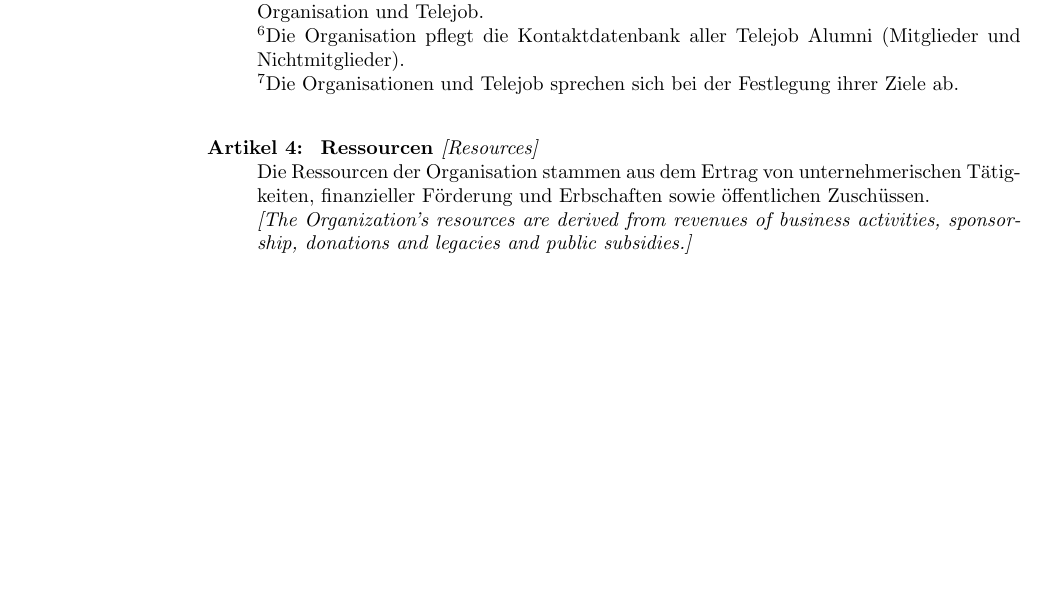
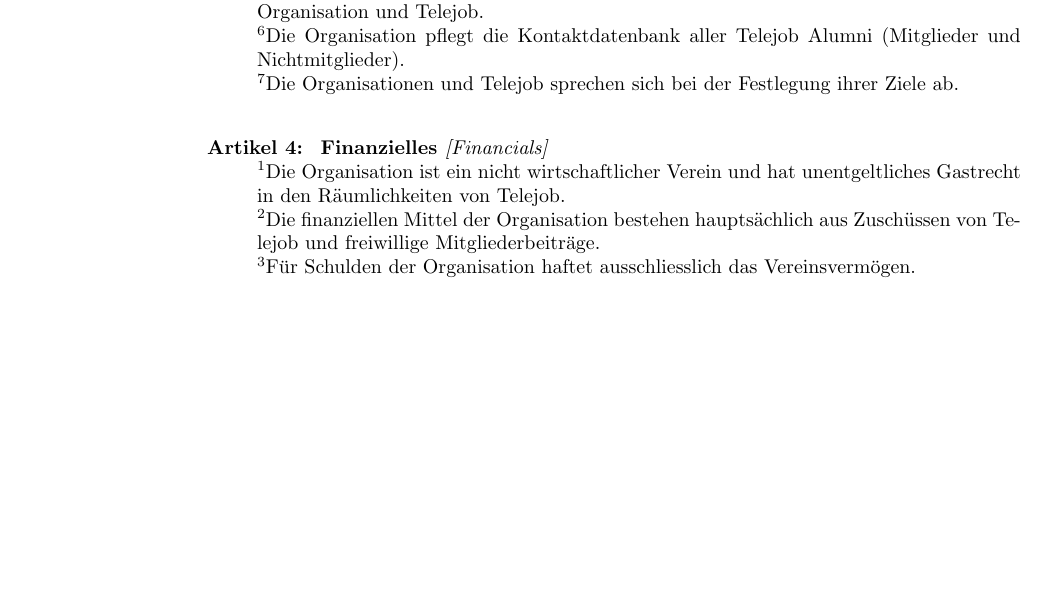
Before and after one commit to ETH-Telejob/TelejobAlumniAssociationBylaws, a LaTeX document (TelejobAlumniAssociationBylaws.tex): part of page 1 of 9, cut so that both start at the same text. Compiled offline with pdfLaTeX.

Commit message:
Update TelejobAlumniAssociationBylaws.tex
Update financials

```diff
--- a/TelejobAlumniAssociationBylaws.tex
+++ b/TelejobAlumniAssociationBylaws.tex
@@ -139,9 +139,14 @@
 % $^{2}$The Organization fosters the culture of entrepreneurship, voluntary business activity and technical excellence within ETH's academic community.\\
 % $^{3}$The Organization seeks to attract and develop members interested in voluntary business activities by providing a corporate platform focusing on utilizing novel technologies and member education.]}
 
-\item {\bf Ressourcen {\it[Resources]}}\\
-Die Ressourcen der Organisation stammen aus dem Ertrag von unternehmerischen T"atigkeiten, finanzieller F"orderung und Erbschaften sowie "offentlichen Zusch"ussen.\\
-{\it[The Organization's resources are derived from revenues of business activities, sponsorship, donations and legacies and public subsidies.]}
+\item {\bf Finanzielles {\it[Financials]}}\\
+$^{1}$Die Organisation ist ein nicht wirtschaftlicher Verein und hat unentgeltliches Gastrecht in den R\"aumlichkeiten von Telejob.\\
+$^{2}$Die finanziellen Mittel der Organisation bestehen haupts\"achlich aus Zusch\"ussen von Telejob und freiwillige Mitgliederbeitr\"age.\\
+$^{3}$F\"ur Schulden der Organisation haftet ausschliesslich das Vereinsverm\"ogen.\\
+
+% Die Ressourcen der Organisation stammen haupts\"achlich aus Zusch\"ussen von Telejob.
+% Die Ressourcen der Organisation stammen aus dem Ertrag von unternehmerischen T"atigkeiten, finanzieller F"orderung und Erbschaften sowie "offentlichen Zusch"ussen.\\
+% {\it[The Organization's resources are derived from revenues of business activities, sponsorship, donations and legacies and public subsidies.]}
 
 \newpage
 \item[] \hspace{-30pt}\section {Mitgliedschaft\\{\it[Membership]}}
```
